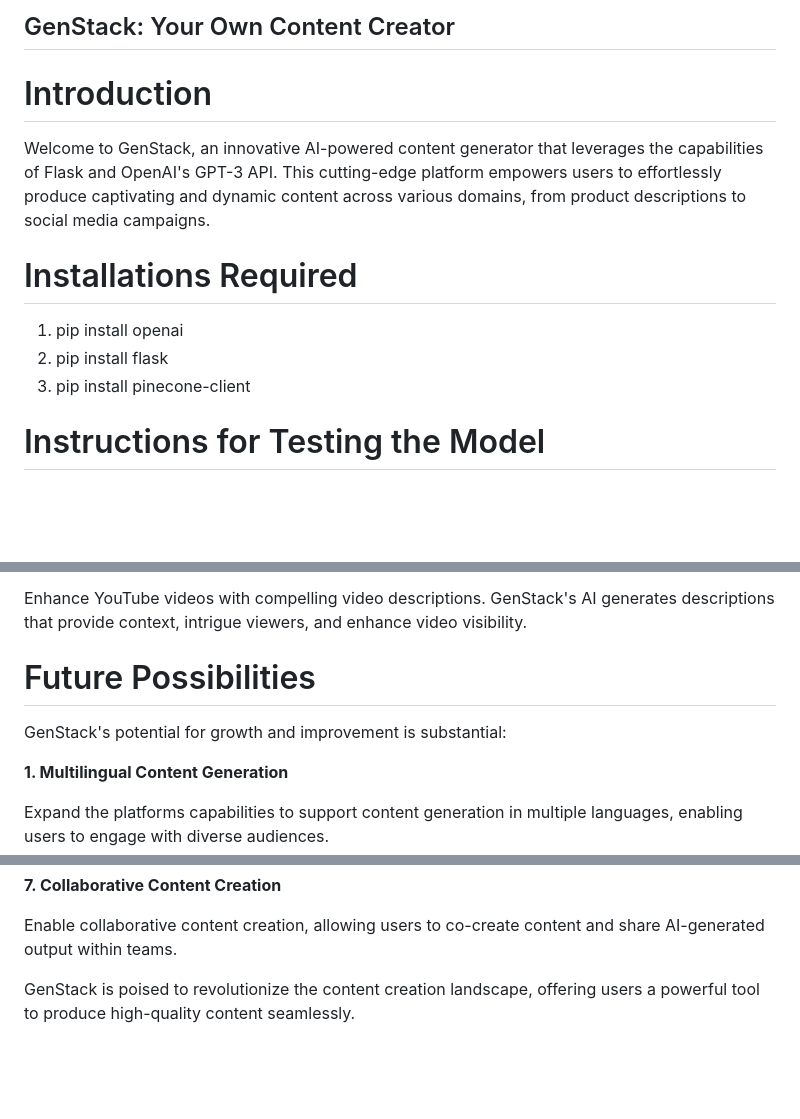
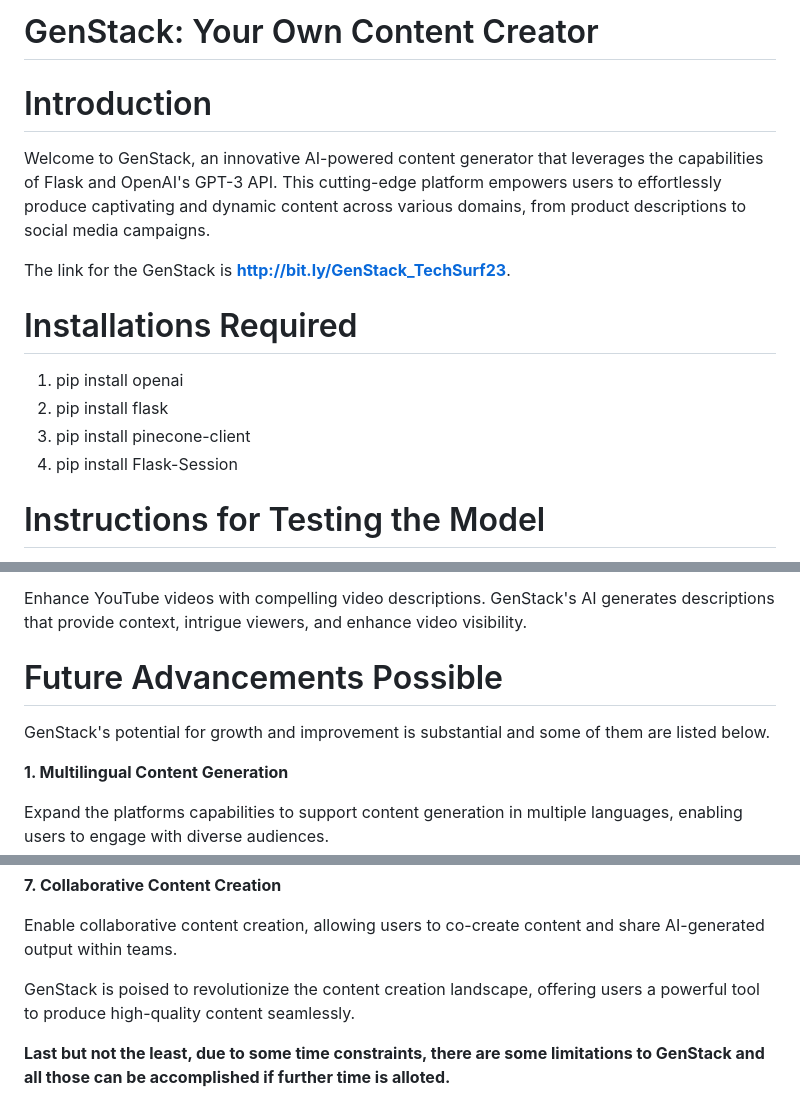
Before and after one commit to vish-manit/GenStack-Techsurf-2023-, a Markdown page: README.md, 3 parts joined by grey strips. Drawn GitHub-style; blank space fills up the shorter version.

```diff
--- a/README.md
+++ b/README.md
@@ -1,14 +1,17 @@
-## GenStack: Your Own Content Creator
+# GenStack: Your Own Content Creator
 
 # Introduction
 
 Welcome to GenStack, an innovative AI-powered content generator that leverages the capabilities of Flask and OpenAI's GPT-3 API. This cutting-edge platform empowers users to effortlessly produce captivating and dynamic content across various domains, from product descriptions to social media campaigns.
+
+The link for the GenStack is **http://bit.ly/GenStack_TechSurf23**.
 
 # Installations Required
 
 1. pip install openai
 2. pip install flask
 3. pip install pinecone-client
+4. pip install Flask-Session
 
 
 # Instructions for Testing the Model
@@ -59,9 +62,9 @@ Foster creativity on YouTube with AI-generated video topic ideas. Users can expl
 Enhance YouTube videos with compelling video descriptions. GenStack's AI generates descriptions that provide context, intrigue viewers, and enhance video visibility.
 
 
-# Future Possibilities
+# Future Advancements Possible
 
-GenStack's potential for growth and improvement is substantial:
+GenStack's potential for growth and improvement is substantial and some of them are listed below.
 
 
 **1. Multilingual Content Generation**
@@ -99,5 +102,6 @@ Develop templates optimized for specific industries, catering to unique content
 
 Enable collaborative content creation, allowing users to co-create content and share AI-generated output within teams.
 
+GenStack is poised to revolutionize the content creation landscape, offering users a powerful tool to produce high-quality content seamlessly.
 
-GenStack is poised to revolutionize the content creation landscape, offering users a powerful tool to produce high-quality content seamlessly.
+**Last but not the least, due to some time constraints, there are some limitations to GenStack and all those can be accomplished if further time is alloted.**
```
